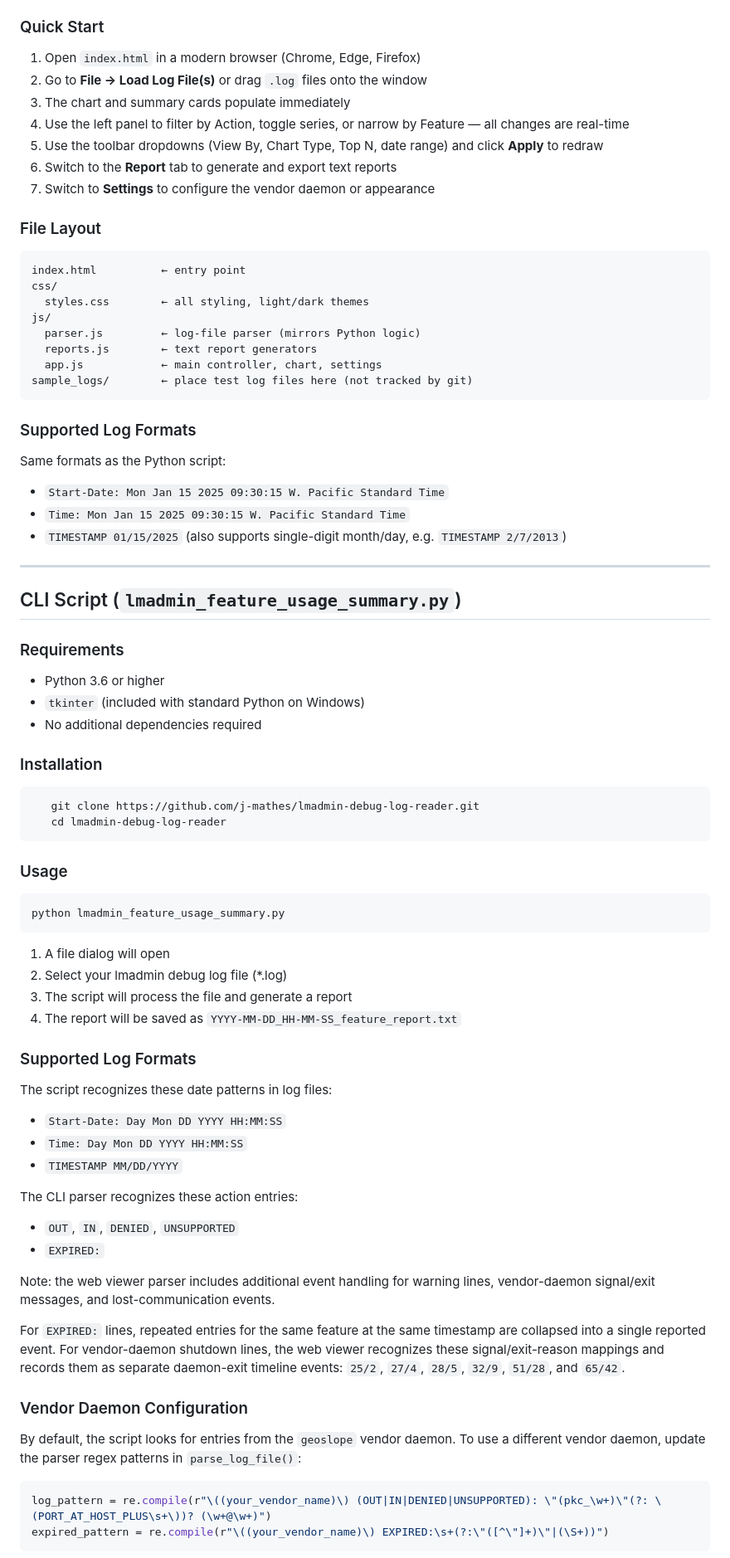
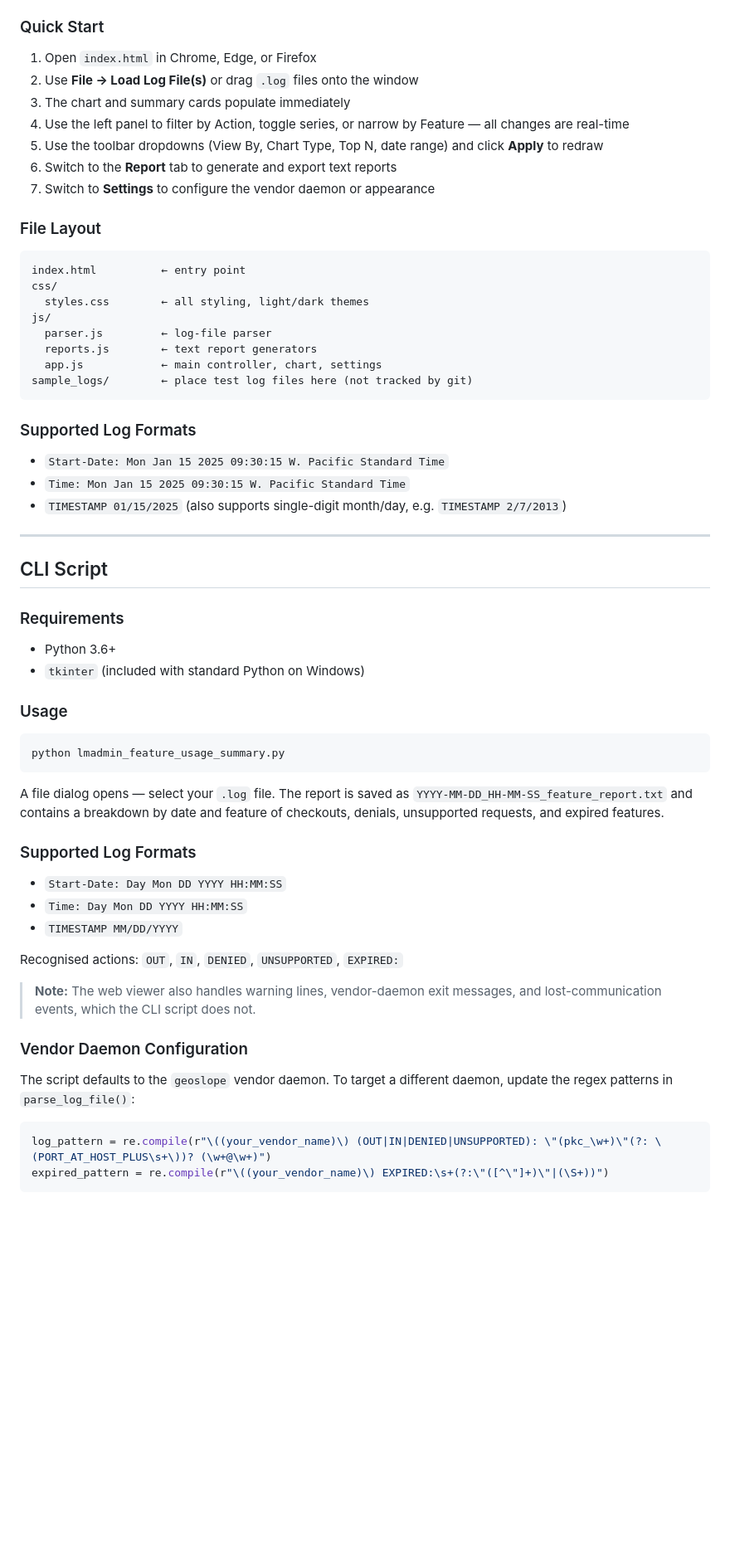
Before and after one commit to j-mathes/lmadmin-debug-log-reader, a Markdown page: README.md, the part around one of its changes. Shown at 83% size. Rendered like a GitHub page; blank space fills up the shorter version.

````diff
--- a/README.md
+++ b/README.md
@@ -58,8 +39,8 @@ An interactive, browser-based GUI requiring no installation or server.
 
 ### Quick Start
 
-1. Open `index.html` in a modern browser (Chrome, Edge, Firefox)
-2. Go to **File → Load Log File(s)** or drag `.log` files onto the window
+1. Open `index.html` in Chrome, Edge, or Firefox
+2. Use **File → Load Log File(s)** or drag `.log` files onto the window
 3. The chart and summary cards populate immediately
 4. Use the left panel to filter by Action, toggle series, or narrow by Feature — all changes are real-time
 5. Use the toolbar dropdowns (View By, Chart Type, Top N, date range) and click **Apply** to redraw
@@ -73,7 +54,7 @@ index.html          ← entry point
 css/
   styles.css        ← all styling, light/dark themes
 js/
-  parser.js         ← log-file parser (mirrors Python logic)
+  parser.js         ← log-file parser
   reports.js        ← text report generators
   app.js            ← main controller, chart, settings
 sample_logs/        ← place test log files here (not tracked by git)
@@ -81,27 +62,18 @@ sample_logs/        ← place test log files here (not tracked by git)
 
 ### Supported Log Formats
 
-Same formats as the Python script:
 - `Start-Date: Mon Jan 15 2025 09:30:15 W. Pacific Standard Time`
 - `Time: Mon Jan 15 2025 09:30:15 W. Pacific Standard Time`
 - `TIMESTAMP 01/15/2025` (also supports single-digit month/day, e.g. `TIMESTAMP 2/7/2013`)
 
 ---
 
-## CLI Script (`lmadmin_feature_usage_summary.py`)
+## CLI Script
 
 ### Requirements
 
-- Python 3.6 or higher
+- Python 3.6+
 - `tkinter` (included with standard Python on Windows)
-- No additional dependencies required
-
-### Installation
-
-```bash
-   git clone https://github.com/j-mathes/lmadmin-debug-log-reader.git
-   cd lmadmin-debug-log-reader
-   ```
 
 ### Usage
 
@@ -109,30 +81,21 @@ Same formats as the Python script:
 python lmadmin_feature_usage_summary.py
 ```
 
-1. A file dialog will open
-2. Select your lmadmin debug log file (*.log)
-3. The script will process the file and generate a report
-4. The report will be saved as `YYYY-MM-DD_HH-MM-SS_feature_report.txt`
+A file dialog opens — select your `.log` file. The report is saved as `YYYY-MM-DD_HH-MM-SS_feature_report.txt` and contains a breakdown by date and feature of checkouts, denials, unsupported requests, and expired features.
 
 ### Supported Log Formats
 
-The script recognizes these date patterns in log files:
 - `Start-Date: Day Mon DD YYYY HH:MM:SS`
 - `Time: Day Mon DD YYYY HH:MM:SS`
 - `TIMESTAMP MM/DD/YYYY`
 
-The CLI parser recognizes these action entries:
-- `OUT`, `IN`, `DENIED`, `UNSUPPORTED`
-- `EXPIRED:`
+Recognised actions: `OUT`, `IN`, `DENIED`, `UNSUPPORTED`, `EXPIRED:`
 
-Note: the web viewer parser includes additional event handling for warning lines, vendor-daemon signal/exit messages, and lost-communication events.
-
-For `EXPIRED:` lines, repeated entries for the same feature at the same timestamp are collapsed into a single reported event.
-For vendor-daemon shutdown lines, the web viewer recognizes these signal/exit-reason mappings and records them as separate daemon-exit timeline events: `25/2`, `27/4`, `28/5`, `32/9`, `51/28`, and `65/42`.
+> **Note:** The web viewer also handles warning lines, vendor-daemon exit messages, and lost-communication events, which the CLI script does not.
 
 ### Vendor Daemon Configuration
 
-By default, the script looks for entries from the `geoslope` vendor daemon. To use a different vendor daemon, update the parser regex patterns in `parse_log_file()`:
+The script defaults to the `geoslope` vendor daemon. To target a different daemon, update the regex patterns in `parse_log_file()`:
 
 ```python
 log_pattern = re.compile(r"\((your_vendor_name)\) (OUT|IN|DENIED|UNSUPPORTED): \"(pkc_\w+)\"(?: \(PORT_AT_HOST_PLUS\s+\))? (\w+@\w+)")
````
Also changed, not shown: other parts of README.md (+24 -115 lines).
